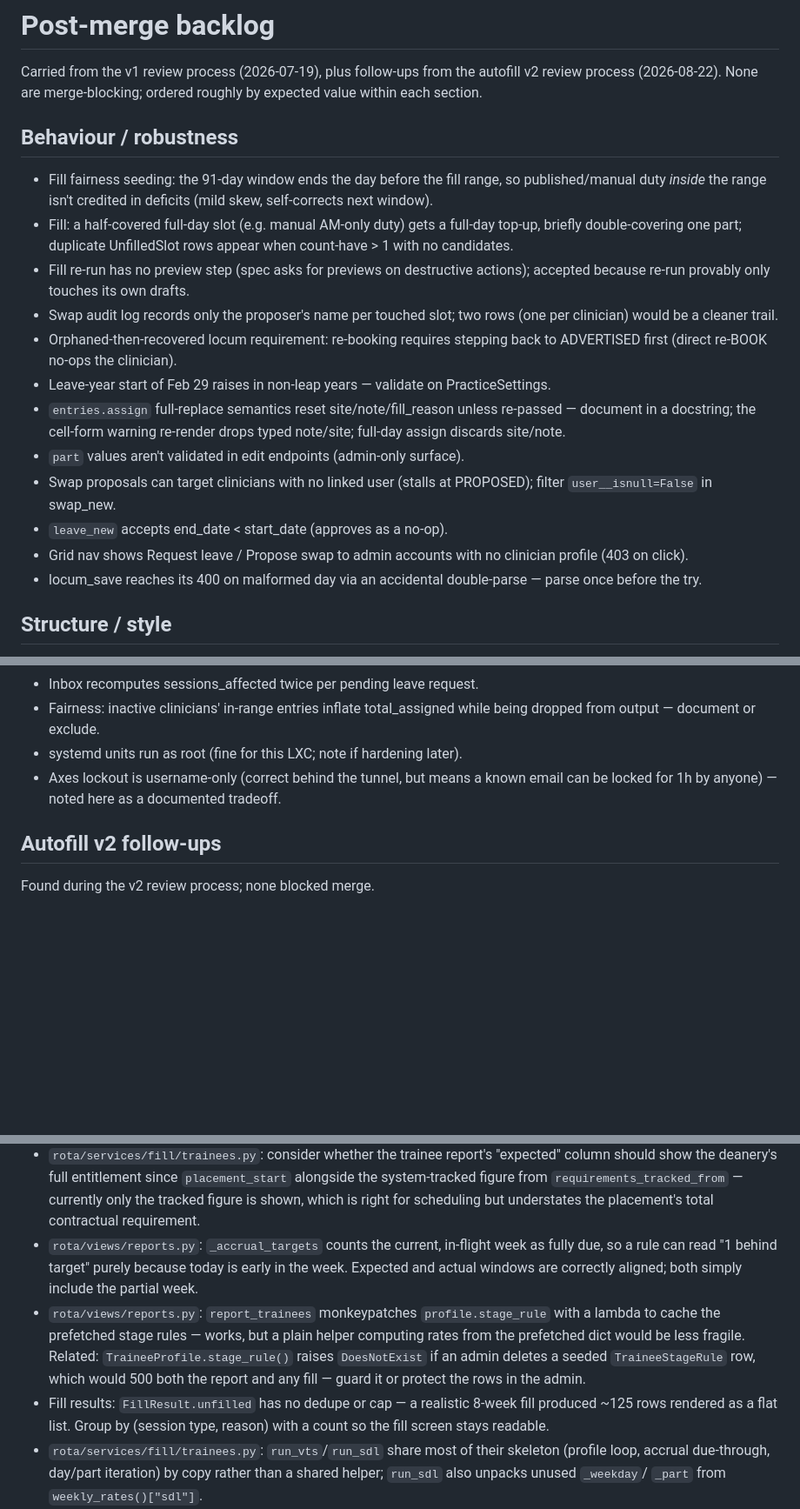
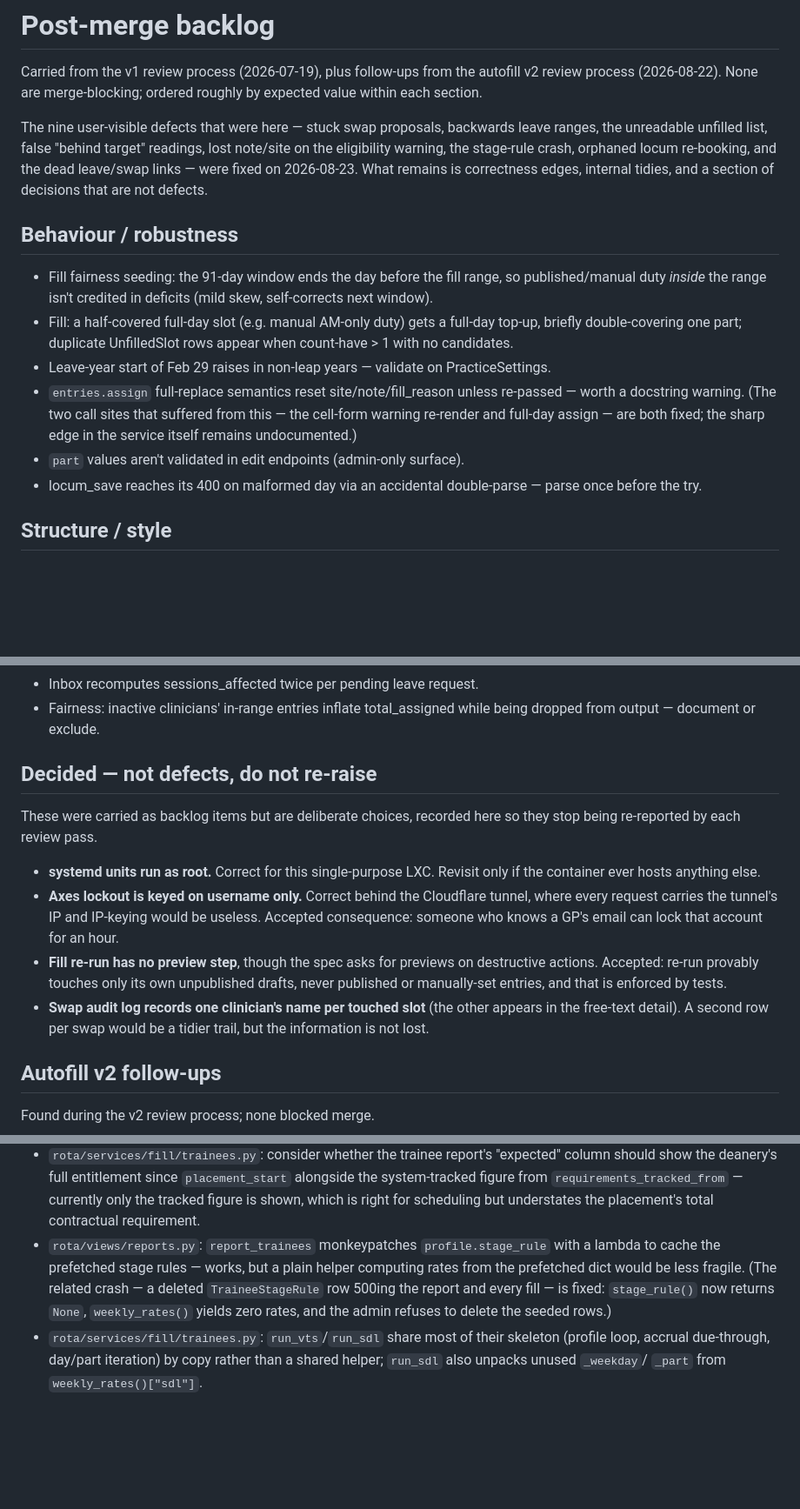
Before and after one commit to devachnid/rota, a Markdown page: docs/backlog.md, 3 parts joined by grey strips. Shown at 87% size. Rendered like a GitHub page; blank space fills up the shorter version.

Commit message:
docs: retire the nine fixed backlog items, record decided non-defects
Removes the entries fixed in this sweep, notes the two that were only
partly resolved (assign's docstring, the stage_rule cache), and moves four
deliberate choices — root systemd units, username-only lockout, no fill
re-run preview, single-name swap audit rows — into a "decided, not
defects" section so review passes stop re-raising them.

One entry was already stale: full-day assign discarding site/note was
fixed in 76f48df.

Co-Authored-By: Claude Fable 5 <noreply@anthropic.com>

```diff
--- a/docs/backlog.md
+++ b/docs/backlog.md
@@ -3,6 +3,13 @@
 Carried from the v1 review process (2026-07-19), plus follow-ups from the
 autofill v2 review process (2026-08-22). None are merge-blocking; ordered
 roughly by expected value within each section.
+
+The nine user-visible defects that were here — stuck swap proposals, backwards
+leave ranges, the unreadable unfilled list, false "behind target" readings,
+lost note/site on the eligibility warning, the stage-rule crash, orphaned locum
+re-booking, and the dead leave/swap links — were fixed on 2026-08-23. What
+remains is correctness edges, internal tidies, and a section of decisions that
+are not defects.
 
 ## Behaviour / robustness
 
@@ -12,23 +19,13 @@ roughly by expected value within each section.
 - Fill: a half-covered full-day slot (e.g. manual AM-only duty) gets a full-day
   top-up, briefly double-covering one part; duplicate UnfilledSlot rows appear
   when count-have > 1 with no candidates.
-- Fill re-run has no preview step (spec asks for previews on destructive
-  actions); accepted because re-run provably only touches its own drafts.
-- Swap audit log records only the proposer's name per touched slot; two rows
-  (one per clinician) would be a cleaner trail.
-- Orphaned-then-recovered locum requirement: re-booking requires stepping back
-  to ADVERTISED first (direct re-BOOK no-ops the clinician).
 - Leave-year start of Feb 29 raises in non-leap years — validate on
   PracticeSettings.
 - `entries.assign` full-replace semantics reset site/note/fill_reason unless
-  re-passed — document in a docstring; the cell-form warning re-render drops
-  typed note/site; full-day assign discards site/note.
+  re-passed — worth a docstring warning. (The two call sites that suffered
+  from this — the cell-form warning re-render and full-day assign — are both
+  fixed; the sharp edge in the service itself remains undocumented.)
 - `part` values aren't validated in edit endpoints (admin-only surface).
-- Swap proposals can target clinicians with no linked user (stalls at
-  PROPOSED); filter `user__isnull=False` in swap_new.
-- `leave_new` accepts end_date < start_date (approves as a no-op).
-- Grid nav shows Request leave / Propose swap to admin accounts with no
-  clinician profile (403 on click).
 - locum_save reaches its 400 on malformed day via an accidental double-parse —
   parse once before the try.
 
@@ -48,9 +45,24 @@ roughly by expected value within each section.
 - Inbox recomputes sessions_affected twice per pending leave request.
 - Fairness: inactive clinicians' in-range entries inflate total_assigned while
   being dropped from output — document or exclude.
-- systemd units run as root (fine for this LXC; note if hardening later).
-- Axes lockout is username-only (correct behind the tunnel, but means a known
-  email can be locked for 1h by anyone) — noted here as a documented tradeoff.
+
+## Decided — not defects, do not re-raise
+
+These were carried as backlog items but are deliberate choices, recorded here
+so they stop being re-reported by each review pass.
+
+- **systemd units run as root.** Correct for this single-purpose LXC. Revisit
+  only if the container ever hosts anything else.
+- **Axes lockout is keyed on username only.** Correct behind the Cloudflare
+  tunnel, where every request carries the tunnel's IP and IP-keying would be
+  useless. Accepted consequence: someone who knows a GP's email can lock that
+  account for an hour.
+- **Fill re-run has no preview step**, though the spec asks for previews on
+  destructive actions. Accepted: re-run provably touches only its own unpublished
+  drafts, never published or manually-set entries, and that is enforced by tests.
+- **Swap audit log records one clinician's name per touched slot** (the other
+  appears in the free-text detail). A second row per swap would be a tidier
+  trail, but the information is not lost.
 
 ## Autofill v2 follow-ups
 
@@ -80,20 +92,13 @@ Found during the v2 review process; none blocked merge.
   `requirements_tracked_from` — currently only the tracked figure is shown,
   which is right for scheduling but understates the placement's total
   contractual requirement.
-- `rota/views/reports.py`: `_accrual_targets` counts the current, in-flight
-  week as fully due, so a rule can read "1 behind target" purely because
-  today is early in the week. Expected and actual windows are correctly
-  aligned; both simply include the partial week.
 - `rota/views/reports.py`: `report_trainees` monkeypatches
   `profile.stage_rule` with a lambda to cache the prefetched stage rules —
   works, but a plain helper computing rates from the prefetched dict would
-  be less fragile. Related: `TraineeProfile.stage_rule()` raises
-  `DoesNotExist` if an admin deletes a seeded `TraineeStageRule` row, which
-  would 500 both the report and any fill — guard it or protect the rows in
-  the admin.
-- Fill results: `FillResult.unfilled` has no dedupe or cap — a realistic
-  8-week fill produced ~125 rows rendered as a flat list. Group by
-  (session type, reason) with a count so the fill screen stays readable.
+  be less fragile. (The related crash — a deleted `TraineeStageRule` row
+  500ing the report and every fill — is fixed: `stage_rule()` now returns
+  `None`, `weekly_rates()` yields zero rates, and the admin refuses to
+  delete the seeded rows.)
 - `rota/services/fill/trainees.py`: `run_vts`/`run_sdl` share most of their
   skeleton (profile loop, accrual due-through, day/part iteration) by copy
   rather than a shared helper; `run_sdl` also unpacks unused `_weekday`/
```
